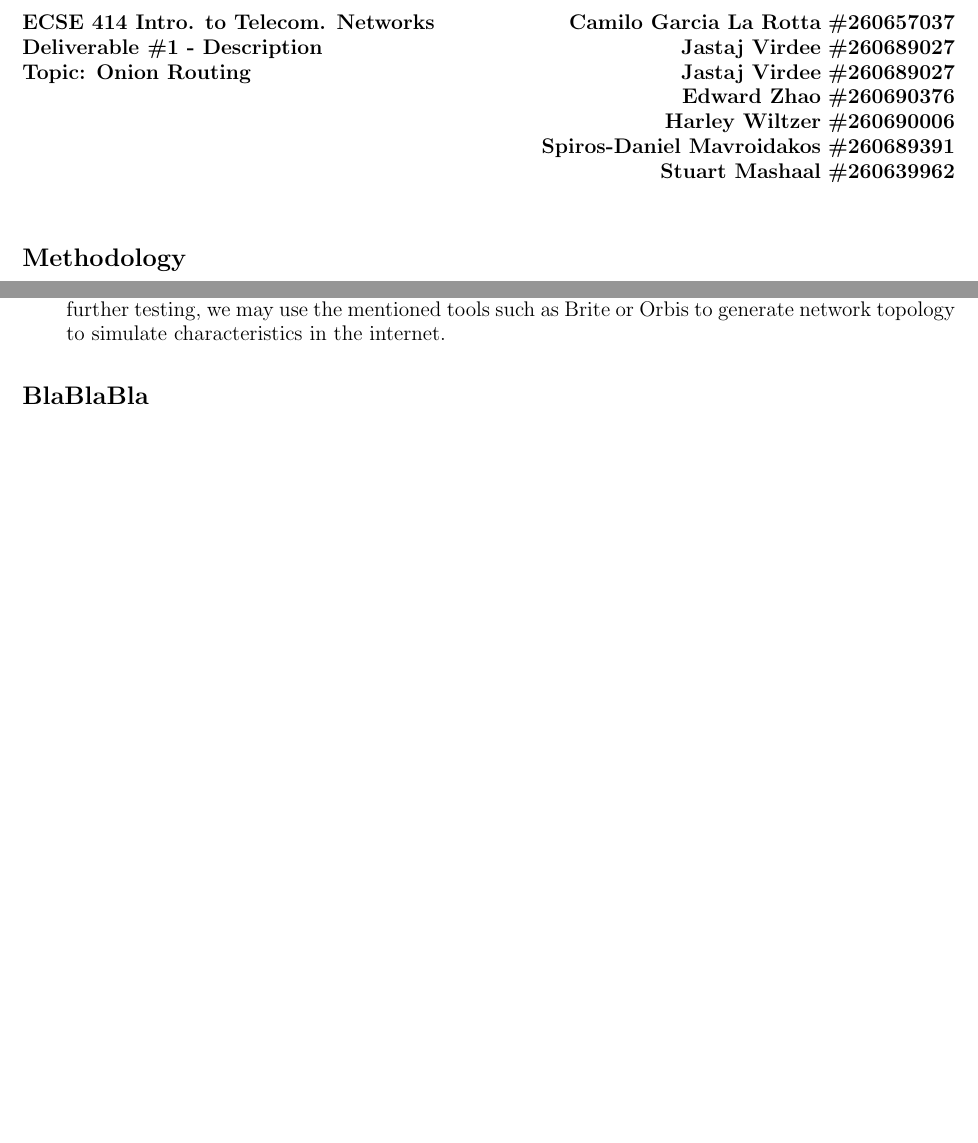
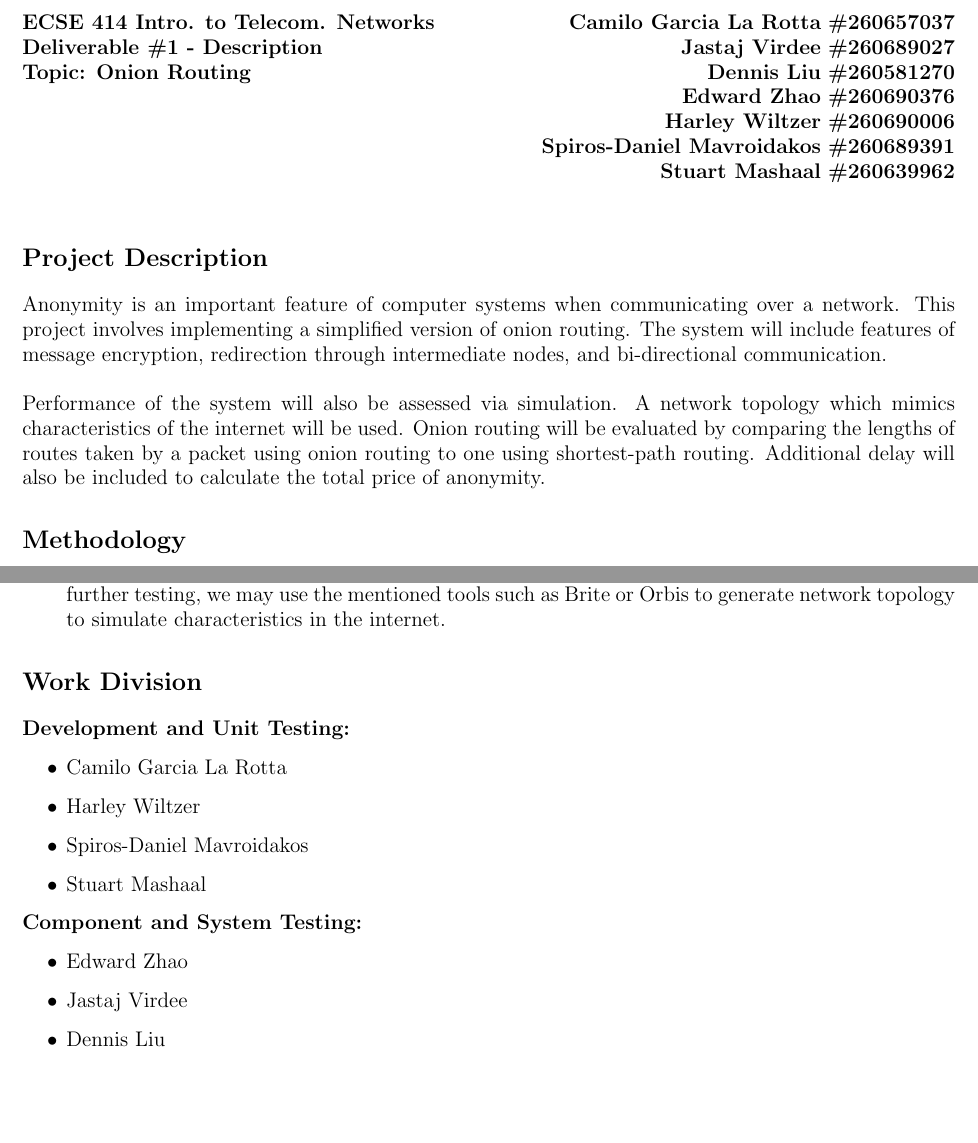
Before and after one commit to CamiloGarciaLaRotta/Cebolla, a LaTeX document (Project_Description.tex): two parts of pages 1 and 2 of 2, joined at a grey line, cut so that both start at the same text. Compiled offline with pdfLaTeX.

Commit message:
Added Project Description and Work Division

```diff
--- a/Project_Description.tex
+++ b/Project_Description.tex
@@ -12,11 +12,17 @@
 \noindent
 \large \textbf{ECSE 414 Intro. to Telecom. Networks} \hfill \textbf{Camilo Garcia La Rotta} \textbf{\#260657037} \\
 \large \textbf{Deliverable \#1 - Description}        \hfill \textbf{Jastaj Virdee} \textbf{\#260689027} \\
-\large \textbf{Topic: Onion Routing}                 \hfill \textbf{Jastaj Virdee} \textbf{\#260689027} \\
+\large \textbf{Topic: Onion Routing}                 \hfill \textbf{Dennis Liu} \textbf{\#260581270} \\
 \text{}                                              \hfill \textbf{Edward Zhao} \textbf{\#260690376}\\
 \text{}                                              \hfill \textbf{Harley Wiltzer} \textbf{\#260690006}\\
 \text{}                                              \hfill \textbf{Spiros-Daniel Mavroidakos} \textbf{\#260689391}\\
 \text{}                                              \hfill \textbf{Stuart Mashaal} \textbf{\#260639962}\\
+
+\section*{Project Description}
+
+Anonymity is an important feature of computer systems when communicating over a network. This project involves implementing a simplified version of onion routing. The system will include features of message encryption, redirection through intermediate nodes, and bi-directional communication. \\
+
+\noindent Performance of the system will also be assessed via simulation. A network topology which mimics characteristics of the internet will be used. Onion routing will be evaluated by comparing the lengths of routes taken by a packet using onion routing to one using shortest-path routing. Additional delay will also be included to calculate the total price of anonymity.
 
 \section*{Methodology}
 
@@ -102,7 +108,20 @@ testing of this project should be divided into two sections:
 \end{enumerate}
 
 
-\section*{BlaBlaBla}
+\section*{Work Division}
+\textbf{Development and Unit Testing:}
+	\begin{itemize}
+    \item Camilo Garcia La Rotta
+    \item Harley Wiltzer
+    \item Spiros-Daniel Mavroidakos
+    \item Stuart Mashaal
+	\end{itemize}
 
+\noindent \textbf{Component and System Testing:}
+	\begin{itemize}
+    \item Edward Zhao
+    \item Jastaj Virdee
+    \item Dennis Liu
+	\end{itemize}
 
 \end{document}
```
Also changed, not shown: Project_Description.pdf.
